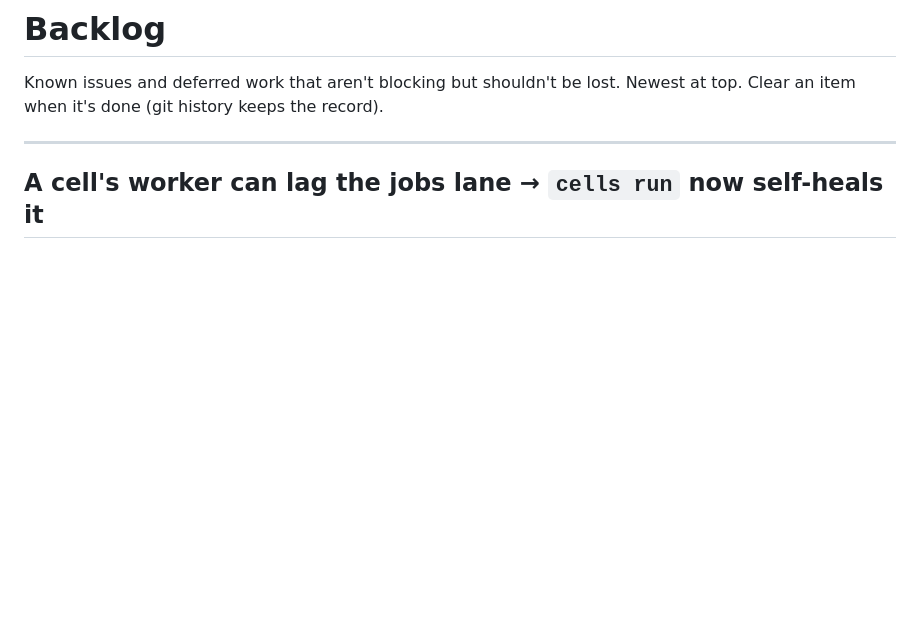
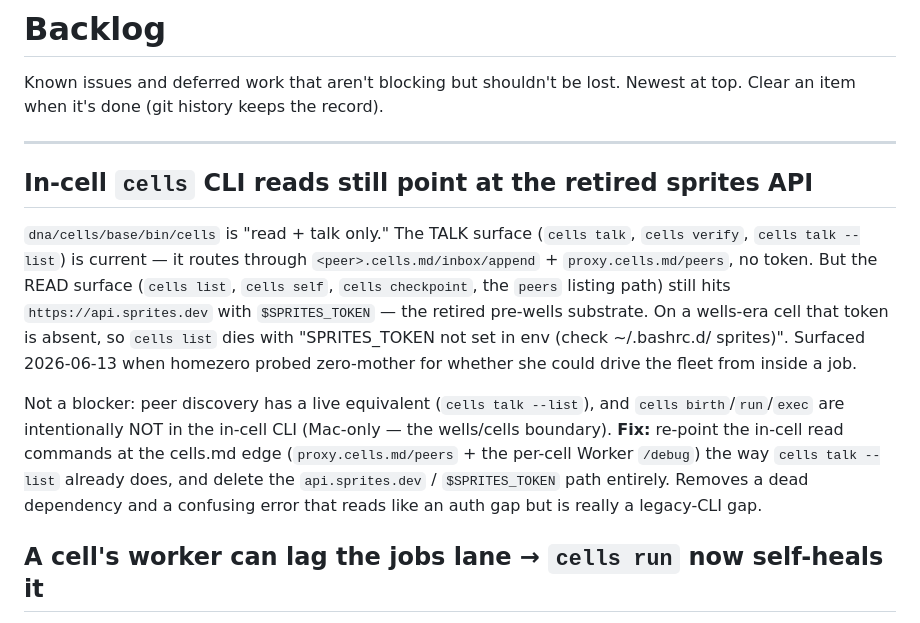
Before and after one commit to peteknowsai/cells-md, a Markdown page: docs/BACKLOG.md, the part around the change. GitHub-like rendering; blank space fills up the shorter version.

Commit message:
backlog: in-cell cells CLI reads still hit the retired sprites API
Surfaced while answering homezero: in-cell `cells list`/`self`/`checkpoint`
die on a missing $SPRITES_TOKEN because they hit api.sprites.dev (pre-wells
substrate). Talk surface is fine (cells.md edge). File the re-point.

Co-Authored-By: Claude Opus 4.8 <noreply@anthropic.com>

```diff
--- a/docs/BACKLOG.md
+++ b/docs/BACKLOG.md
@@ -4,6 +4,26 @@ Known issues and deferred work that aren't blocking but shouldn't be lost.
 Newest at top. Clear an item when it's done (git history keeps the record).
 
 ---
+
+## In-cell `cells` CLI reads still point at the retired sprites API
+
+`dna/cells/base/bin/cells` is "read + talk only." The TALK surface (`cells
+talk`, `cells verify`, `cells talk --list`) is current — it routes through
+`<peer>.cells.md/inbox/append` + `proxy.cells.md/peers`, no token. But the
+READ surface (`cells list`, `cells self`, `cells checkpoint`, the `peers`
+listing path) still hits `https://api.sprites.dev` with `$SPRITES_TOKEN` —
+the retired pre-wells substrate. On a wells-era cell that token is absent, so
+`cells list` dies with "SPRITES_TOKEN not set in env (check ~/.bashrc.d/
+sprites)". Surfaced 2026-06-13 when homezero probed zero-mother for whether
+she could drive the fleet from inside a job.
+
+Not a blocker: peer discovery has a live equivalent (`cells talk --list`), and
+`cells birth`/`run`/`exec` are intentionally NOT in the in-cell CLI (Mac-only
+— the wells/cells boundary). **Fix:** re-point the in-cell read commands at
+the cells.md edge (`proxy.cells.md/peers` + the per-cell Worker `/debug`)
+the way `cells talk --list` already does, and delete the `api.sprites.dev` /
+`$SPRITES_TOKEN` path entirely. Removes a dead dependency and a confusing
+error that reads like an auth gap but is really a legacy-CLI gap.
 
 ## A cell's worker can lag the jobs lane → `cells run` now self-heals it
 
```
